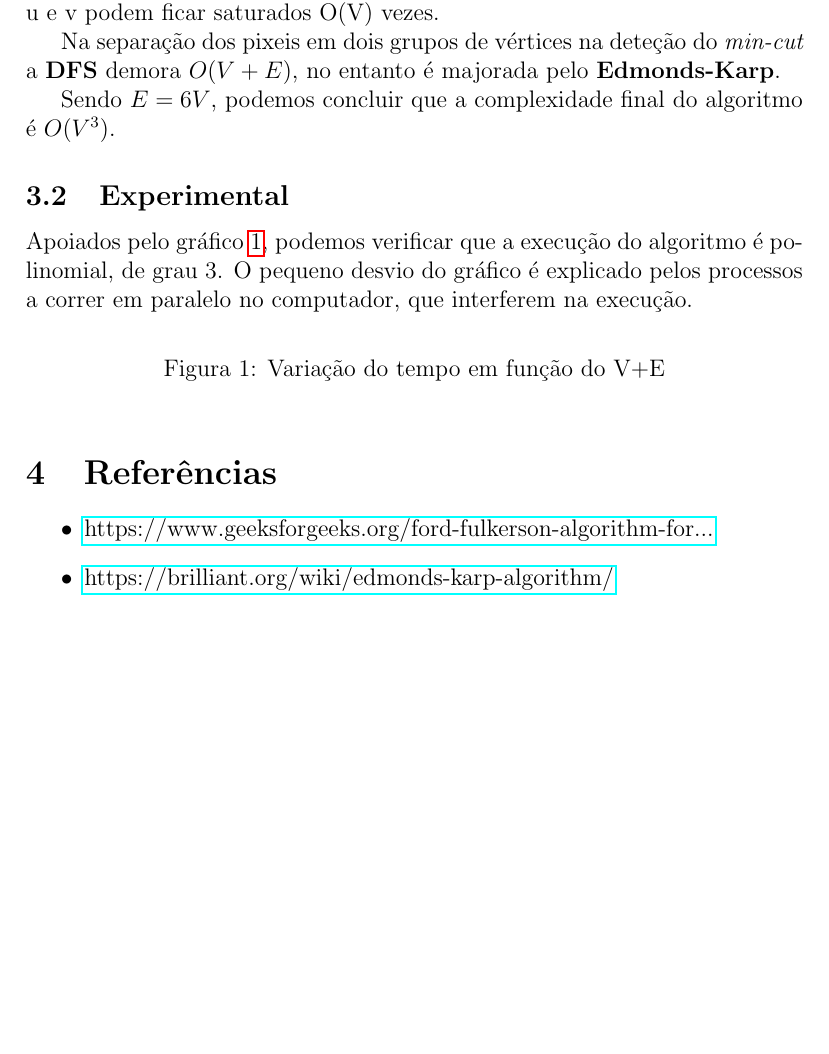
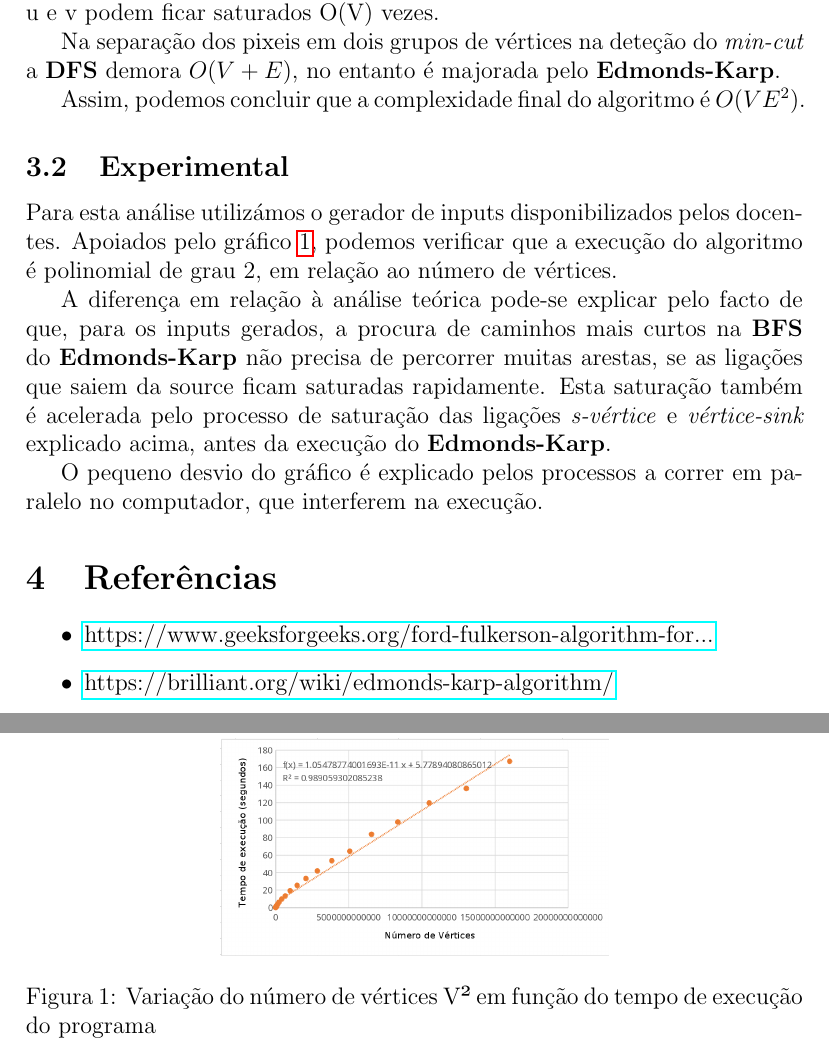
Before and after one commit to TheMrKiko/ASA2P_S1718, a LaTeX document (relatorio_g154.tex): part of page 3 of 3 before the commit and two parts of pages 3 and 4 of 4 after it, the two joined at a grey line, cut so that both start at the same text, the shorter picture padded with empty space. Compiled offline with pdfLaTeX.

Commit message:
relatório com sum e gráfico

```diff
--- a/relatorio_g154.tex
+++ b/relatorio_g154.tex
@@ -76,16 +76,23 @@ vértices u e v podem ficar saturados O(V) vezes.
 Na separação dos pixeis em dois grupos de vértices na deteção do \textit{min-cut} a \textbf{DFS} demora $O(V+E)$, no entanto é majorada
 pelo \textbf{Edmonds-Karp}.
 
-Sendo $E=6V$, podemos concluir que a complexidade final do algoritmo é $O({V}^3)$.
+Assim, podemos concluir que a complexidade final do algoritmo é $O(V{E}^2)$.
 
 \subsection{Experimental}
-Apoiados pelo gráfico \ref{g1}, podemos verificar que a execução do algoritmo é polinomial, de grau 3.
+Para esta análise utilizámos o gerador de inputs disponibilizados pelos docentes.
+Apoiados pelo gráfico \ref{g1}, podemos verificar que a execução do algoritmo é polinomial de grau 2, em relação ao número de vértices.
+
+
+A diferença em relação à análise teórica pode-se explicar pelo facto de que, para os inputs gerados, a procura de caminhos mais curtos
+na \textbf{BFS} do \textbf{Edmonds-Karp} não precisa de percorrer muitas arestas, se as ligações que saiem da source ficam saturadas rapidamente.
+Esta saturação também é acelerada pelo processo de saturação das ligações \textit{s-vértice} e \textit{vértice-sink} explicado acima, antes da execução do \textbf{Edmonds-Karp}.
+
 O pequeno desvio do gráfico é explicado pelos processos a correr em paralelo no computador, que interferem na execução.
 
 \begin{figure}[h]
 			\centering
-%			\includegraphics[width=0.5\textwidth]{ss_t(V+E)}
-			\caption{Variação do tempo em função do V+E}
+			\includegraphics[width=0.5\textwidth]{graph}
+			\caption{Variação do número de vértices {V}² em função do tempo de execução do programa}
 			\label{g1}
 \end{figure}
 
```
Also changed, not shown: graph.png (added), relatorio_g154.tex (2 more changed lines).
